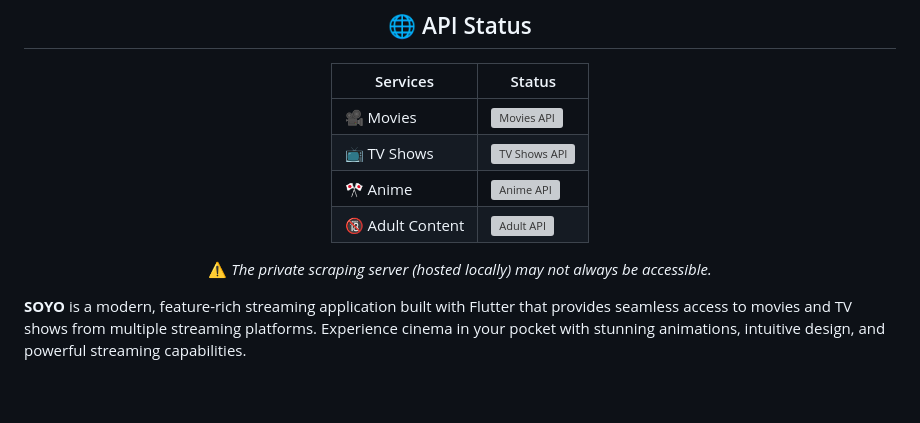
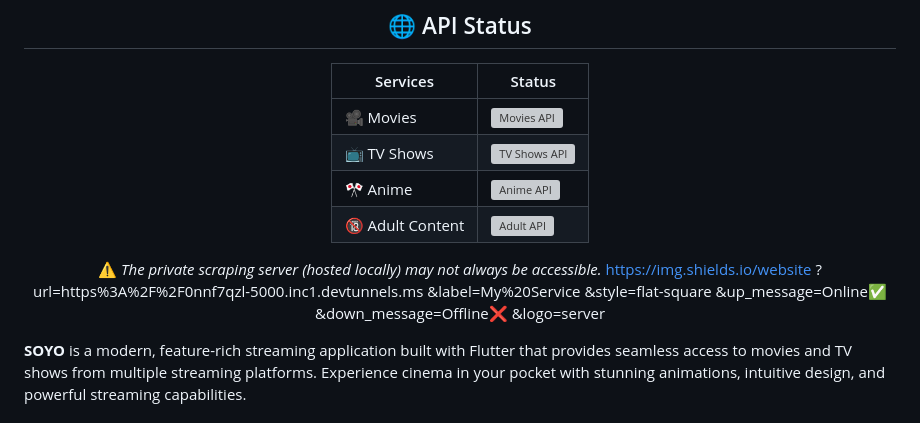
Before and after one commit to golanpiyush/SOYO, a Markdown page: README.md, the part around the change. Rendered like a GitHub page; blank space fills up the shorter version; grey boxes are pictures that could not be loaded.

```diff
--- a/README.md
+++ b/README.md
@@ -18,7 +18,13 @@
 | 🎌 Anime      | ![Anime API](https://img.shields.io/website?url=https%3A%2F%2Fflixer.su&label=Anime%20API&style=flat-square&up_message=buildpassing✅&down_message=buildfailing❌&logo=anilist) |
 | 🔞 Adult Content | ![Adult API](https://img.shields.io/website?url=https%3A%2F%2Fxhamster44.desi&label=Adult%20API&style=flat-square&up_message=buildpassing✅&down_message=buildfailing❌&logo=fire) |
 
-⚠️ _The private scraping server (hosted locally) may not always be accessible._
+⚠️ _The private scraping server (hosted locally) may not always be accessible._ https://img.shields.io/website
+?url=https%3A%2F%2F0nnf7qzl-5000.inc1.devtunnels.ms
+&label=My%20Service
+&style=flat-square
+&up_message=Online✅
+&down_message=Offline❌
+&logo=server
 
 
 </div>
```
